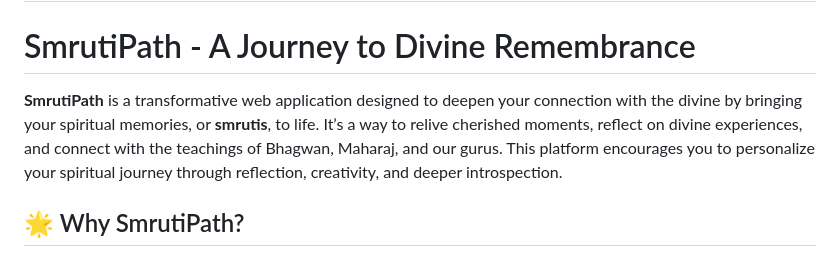
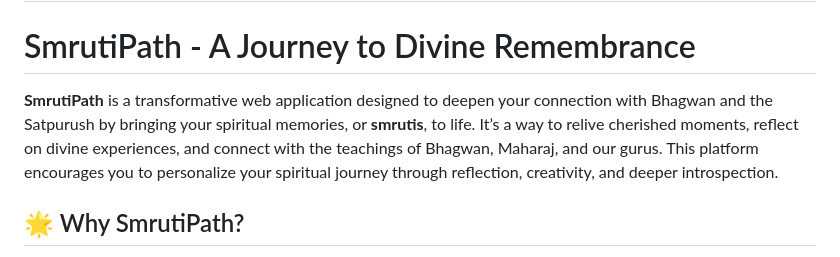
Before and after one commit to devpatel917/Adhiveshan, a Markdown page: README.md, the part around the change. Drawn GitHub-style.

```diff
--- a/README.md
+++ b/README.md
@@ -2,7 +2,7 @@
 
 # SmrutiPath - A Journey to Divine Remembrance
 
-**SmrutiPath** is a transformative web application designed to deepen your connection with the divine by bringing your spiritual memories, or **smrutis**, to life. It’s a way to relive cherished moments, reflect on divine experiences, and connect with the teachings of Bhagwan, Maharaj, and our gurus. This platform encourages you to personalize your spiritual journey through reflection, creativity, and deeper introspection.
+**SmrutiPath** is a transformative web application designed to deepen your connection with Bhagwan and the Satpurush by bringing your spiritual memories, or **smrutis**, to life. It’s a way to relive cherished moments, reflect on divine experiences, and connect with the teachings of Bhagwan, Maharaj, and our gurus. This platform encourages you to personalize your spiritual journey through reflection, creativity, and deeper introspection.
 
 ## 🌟 Why SmrutiPath?
 
```
